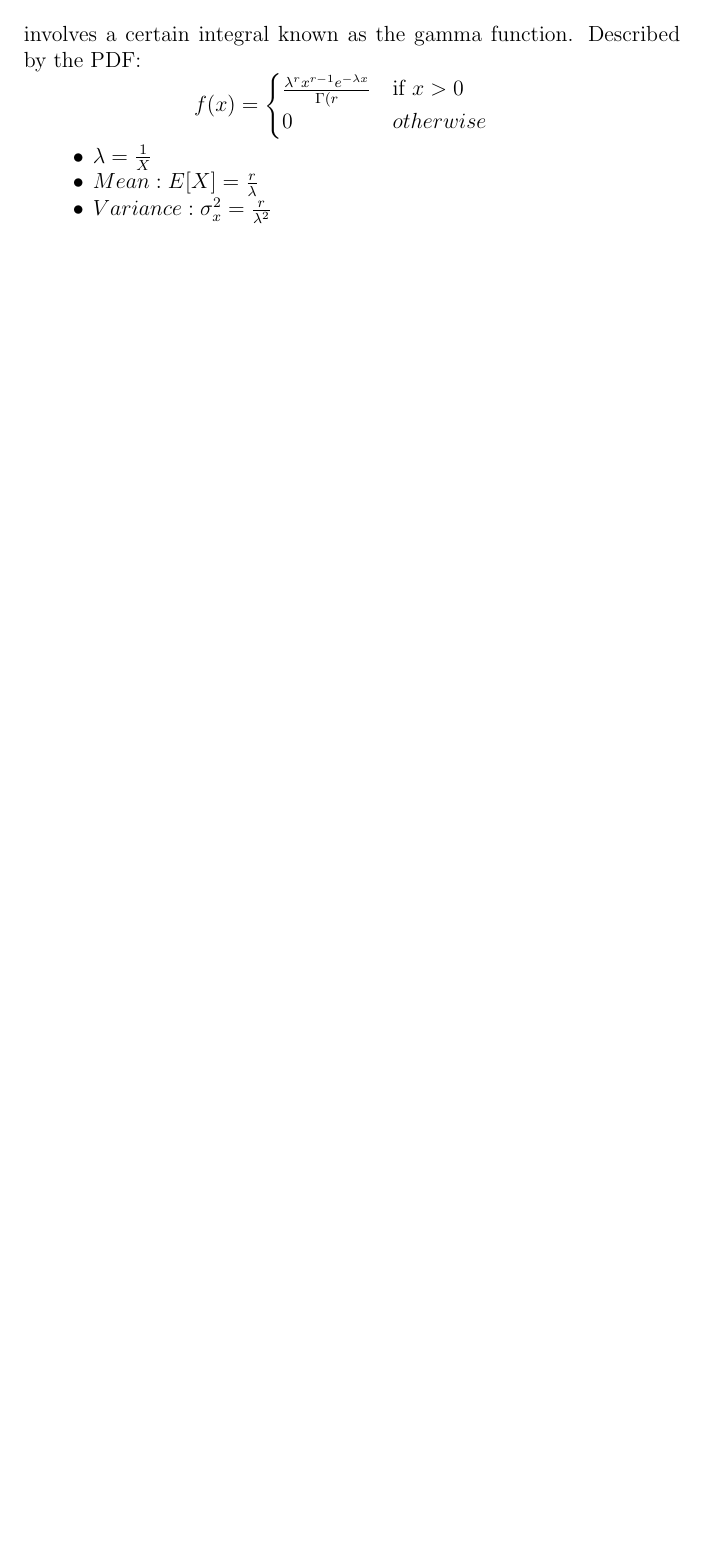
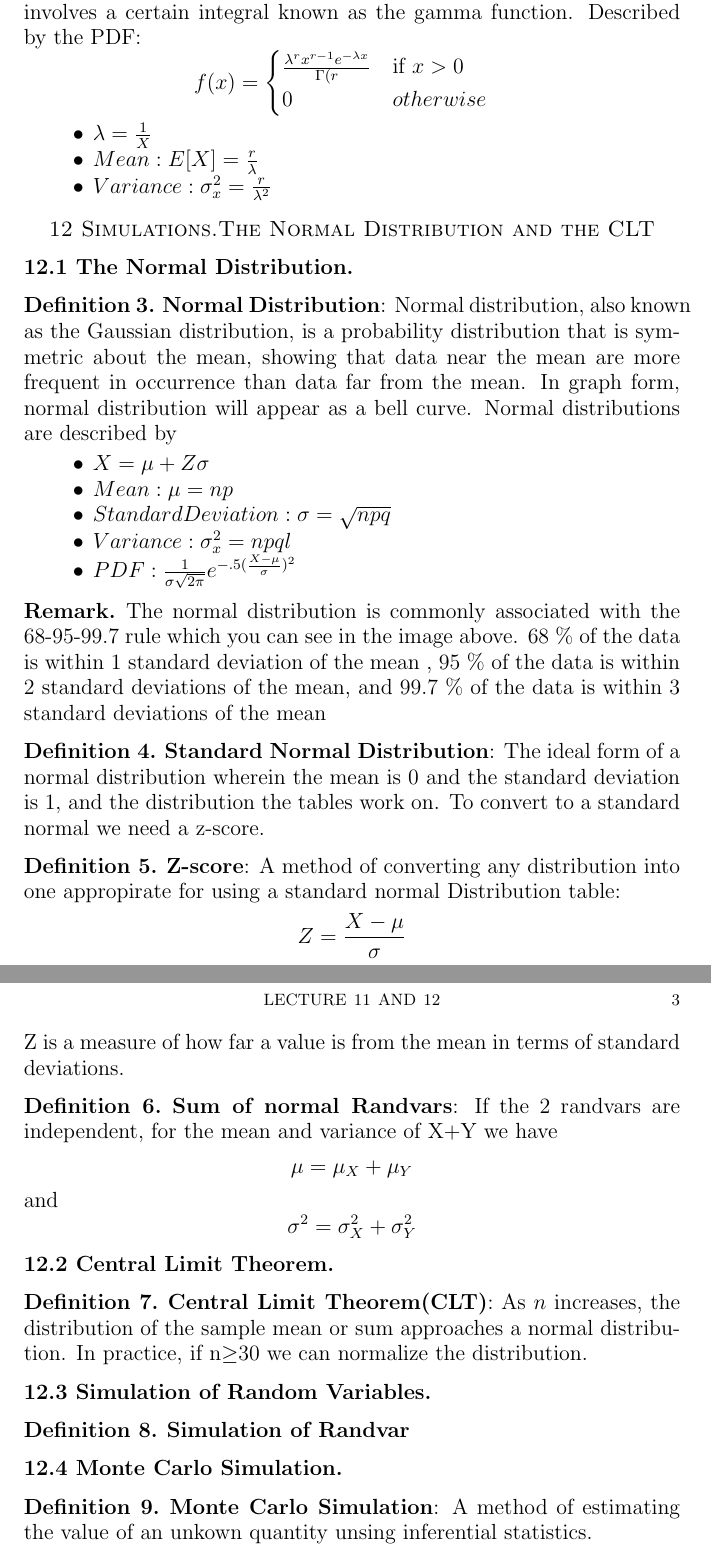
Before and after one commit to anishsundaram/STATS412-Notes, a LaTeX paper (Lecture11-12/Lecture11-12.tex): part of page 2 of 2 before the commit and two parts of pages 2 and 3 of 3 after it, the two joined at a grey line, cut so that both start at the same text, the shorter picture padded with empty space. Compiled offline with pdfLaTeX.

Commit message:
Update Notes

```diff
--- a/Lecture11-12/Lecture11-12.tex
+++ b/Lecture11-12/Lecture11-12.tex
@@ -114,4 +114,69 @@
 \end{itemize}
 \end{definition}
 
+
+\section*{12 Simulations.The Normal Distribution and the CLT}
+
+\subsection*{12.1 The Normal Distribution}
+
+
+\begin{definition}
+    \textbf{Normal Distribution}:
+    Normal distribution, also known as the Gaussian distribution, is a probability distribution that is symmetric about the mean, showing that data near the mean are more frequent in occurrence than data far from the mean. In graph form, normal distribution will appear as a bell curve. Normal distributions are described by
+
+    \begin{itemize}
+        \item $X = \mu + Z\sigma$
+        \item $Mean:\mu= np$
+        \item $Standard Deviation: \sigma = \sqrt{npq}$
+        \item $Variance: \sigma_x^2 = npql$
+        \item $PDF: \frac{1}{\sigma \sqrt{2\pi}}e^{-.5(\frac{X-\mu}{\sigma})^2}$
+    \end{itemize}
+    \begin{remark}
+        The normal distribution is commonly associated with the 68-95-99.7 rule which you can see in the image above. 68 $\%$ of the data is within 1 standard deviation of the mean , 95 $\%$ of the data is within 2 standard deviations of the mean, and 99.7 $\%$ of the data is within 3 standard deviations of the mean
+    \end{remark}
+\end{definition}
+
+\begin{definition}
+    \textbf{Standard Normal Distribution}:
+    The ideal form of a normal distribution wherein the mean is 0 and the standard deviation is 1, and the distribution the tables work on. To convert to a standard normal we need a z-score.
+\end{definition}
+
+
+\begin{definition}
+    \textbf{Z-score}:
+    A method of converting any distribution into one appropirate for using a standard normal Distribution table:
+    $$Z = \frac{X-\mu}{\sigma}$$
+    Z is a measure of how far a value is from the mean in terms of standard deviations.
+\end{definition}
+
+
+\begin{definition}
+    \textbf{Sum of normal Randvars}:
+    If the 2 randvars are independent, for the mean and variance of X+Y we have
+    $$\mu = \mu_X + \mu_Y$$
+    and $$\sigma^2 = \sigma_X^2 + \sigma_Y^2$$
+\end{definition}
+
+\subsection*{12.2 Central Limit Theorem}
+
+\begin{definition}
+    \textbf{Central Limit Theorem(CLT)}:
+    As $n$ increases, the distribution of the sample mean or sum approaches a normal distribution. In practice, if n$\geq$30 we can normalize the distribution.
+\end{definition}
+
+
+\subsection*{12.3 Simulation of Random Variables}
+
+\begin{definition}
+    \textbf{Simulation of Randvar}
+\end{definition}
+
+
+\subsection*{12.4 Monte Carlo Simulation}
+
+\begin{definition}
+    \textbf{Monte Carlo Simulation}:
+    A method of estimating the value of an unkown quantity unsing inferential statistics.
+\end{definition}
+
 \end{document}
```
Also changed, not shown: Lecture11-12/Lecture11-12.pdf.
